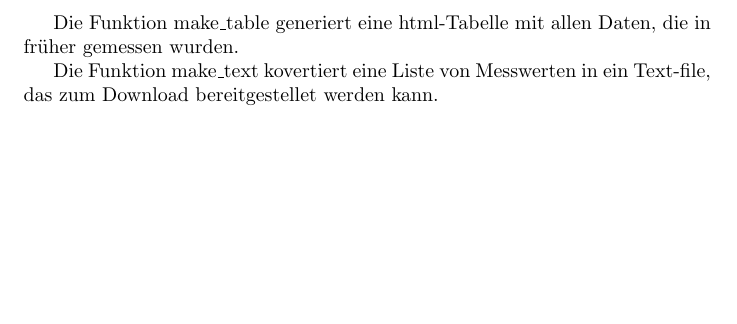
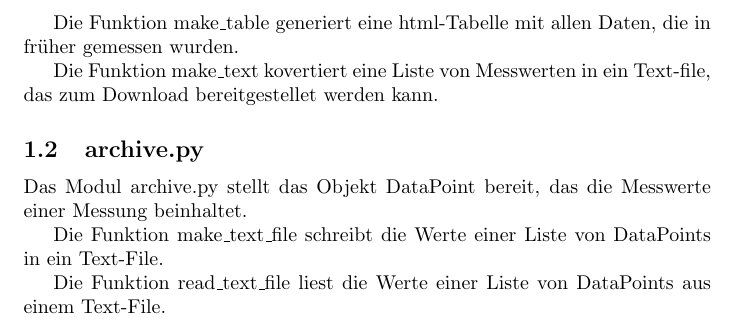
Before and after one commit to mphschwarz/pro3E_RaspberryPi, a LaTeX document (doc/rpiapp.tex): part of page 2 of 2, cut so that both start at the same text, the shorter picture padded with empty space. Compiled offline with pdfLaTeX.

Commit message:
app läuft hoffentlich

```diff
--- a/doc/rpiapp.tex
+++ b/doc/rpiapp.tex
@@ -49,4 +49,12 @@ Die Funktion make\_table generiert eine html-Tabelle mit allen Daten, die in fr
 
 Die Funktion make\_text kovertiert eine Liste von Messwerten in ein Text-file, das zum Download bereitgestellet werden kann.
 
+\subsection{archive.py}
+Das Modul archive.py stellt das Objekt DataPoint bereit, das die Messwerte einer Messung beinhaltet.
+
+Die Funktion make\_text\_file schreibt die Werte einer Liste von DataPoints in ein Text-File.
+
+Die Funktion read\_text\_file liest die Werte einer Liste von DataPoints aus einem Text-File.
+
+
 \end{document}
```
Also changed, not shown: 1 other file.
